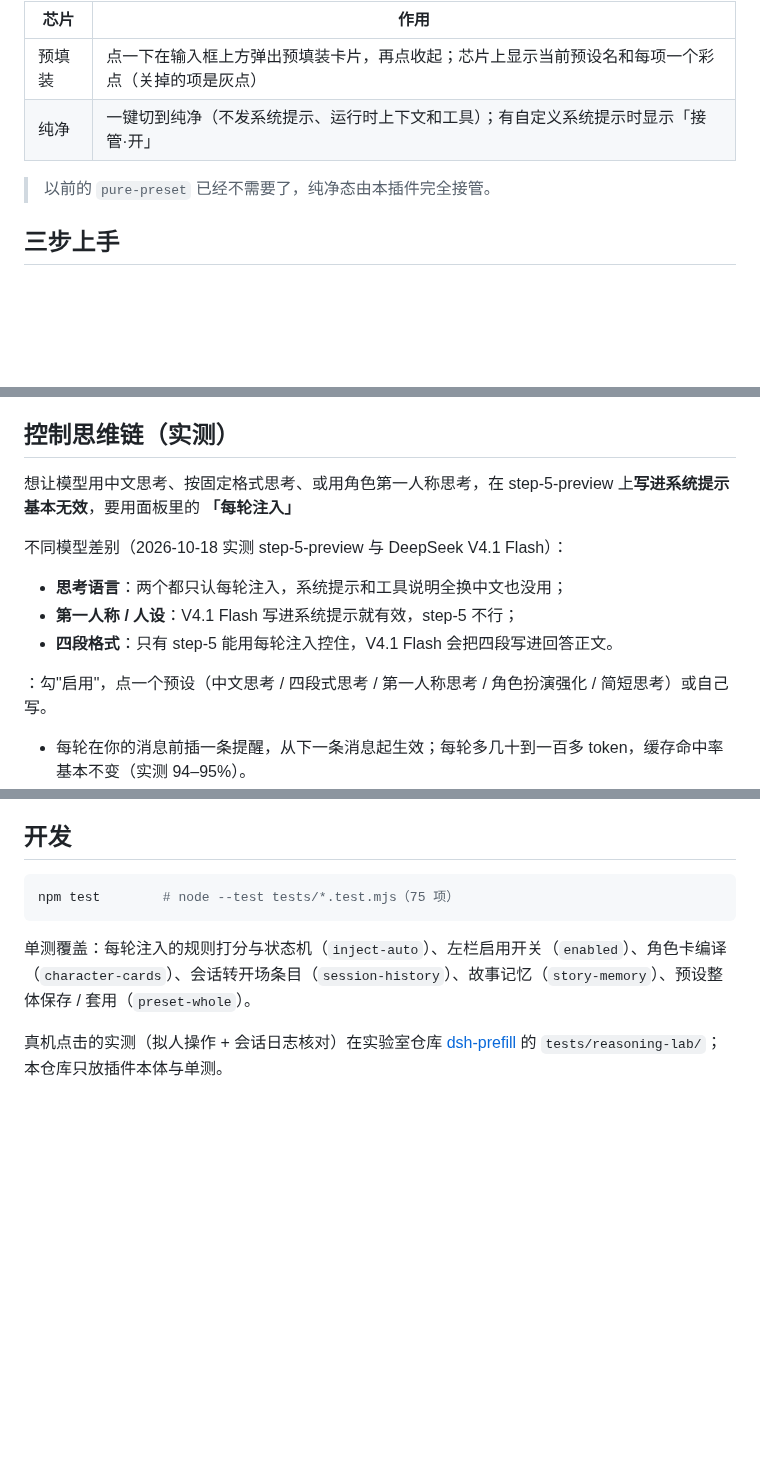
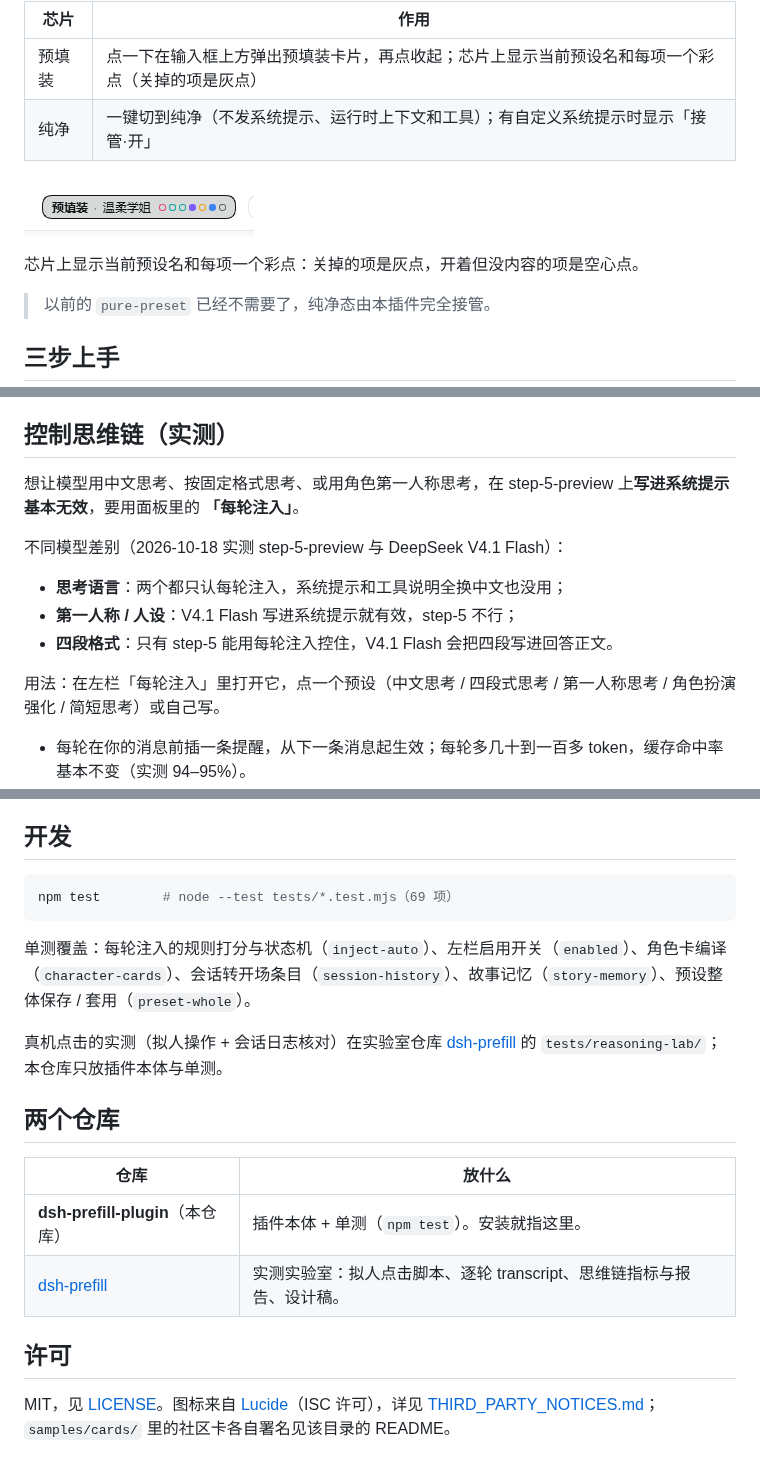
Before and after one commit to NekoDD-wow/dsh-prefill-plugin, a Markdown page: README.md, 3 parts joined by grey strips. Rendered like a GitHub page; pictures changed too: assets/chip.png (added); blank space fills up the shorter version.

````diff
--- a/README.md
+++ b/README.md
@@ -22,6 +31,10 @@ dsh plugin --profile web add /绝对路径/dsh-prefill/prefill-plugin
 |---|---|
 | 预填装 | 点一下在输入框上方弹出预填装卡片，再点收起；芯片上显示当前预设名和每项一个彩点（关掉的项是灰点） |
 | 纯净 | 一键切到纯净（不发系统提示、运行时上下文和工具）；有自定义系统提示时显示「接管·开」 |
+
+![芯片](assets/chip.png)
+
+芯片上显示当前预设名和每项一个彩点：关掉的项是灰点，开着但没内容的项是空心点。
 
 > 以前的 `pure-preset` 已经不需要了，纯净态由本插件完全接管。
 
@@ -72,14 +85,14 @@ dsh plugin --profile web add /绝对路径/dsh-prefill/prefill-plugin
 
 ## 控制思维链（实测）
 
-想让模型用中文思考、按固定格式思考、或用角色第一人称思考，在 step-5-preview 上**写进系统提示基本无效**，要用面板里的 **「每轮注入」**
+想让模型用中文思考、按固定格式思考、或用角色第一人称思考，在 step-5-preview 上**写进系统提示基本无效**，要用面板里的 **「每轮注入」**。
 
 不同模型差别（2026-10-18 实测 step-5-preview 与 DeepSeek V4.1 Flash）：
 - **思考语言**：两个都只认每轮注入，系统提示和工具说明全换中文也没用；
 - **第一人称 / 人设**：V4.1 Flash 写进系统提示就有效，step-5 不行；
 - **四段格式**：只有 step-5 能用每轮注入控住，V4.1 Flash 会把四段写进回答正文。
 
-：勾"启用"，点一个预设（中文思考 / 四段式思考 / 第一人称思考 / 角色扮演强化 / 简短思考）或自己写。
+用法：在左栏「每轮注入」里打开它，点一个预设（中文思考 / 四段式思考 / 第一人称思考 / 角色扮演强化 / 简短思考）或自己写。
 
 - 每轮在你的消息前插一条提醒，从下一条消息起生效；每轮多几十到一百多 token，缓存命中率基本不变（实测 94–95%）。
 - 注入方式三选一：**一直注入**；**只注入前 N 轮**（注入过的提醒会留在历史里，停掉后格式大体还能保持，实测 12 轮里停后 7 轮有 6 轮保持）；**自动**（v0.9，见下）。
@@ -144,9 +158,20 @@ dsh plugin --profile web add /绝对路径/dsh-prefill/prefill-plugin
 ## 开发
 
 ```bash
-npm test        # node --test tests/*.test.mjs（75 项）
+npm test        # node --test tests/*.test.mjs（69 项）
 ```
 
 单测覆盖：每轮注入的规则打分与状态机（`inject-auto`）、左栏启用开关（`enabled`）、角色卡编译（`character-cards`）、会话转开场条目（`session-history`）、故事记忆（`story-memory`）、预设整体保存 / 套用（`preset-whole`）。
 
 真机点击的实测（拟人操作 + 会话日志核对）在实验室仓库 [dsh-prefill](https://github.com/NekoDD-wow/dsh-prefill) 的 `tests/reasoning-lab/`；本仓库只放插件本体与单测。
+
+## 两个仓库
+
+| 仓库 | 放什么 |
+|---|---|
+| **dsh-prefill-plugin**（本仓库） | 插件本体 + 单测（`npm test`）。安装就指这里。 |
+| [dsh-prefill](https://github.com/NekoDD-wow/dsh-prefill) | 实测实验室：拟人点击脚本、逐轮 transcript、思维链指标与报告、设计稿。 |
+
+## 许可
+
+MIT，见 [LICENSE](LICENSE)。图标来自 [Lucide](https://lucide.dev)（ISC 许可），详见 [THIRD_PARTY_NOTICES.md](THIRD_PARTY_NOTICES.md)；`samples/cards/` 里的社区卡各自署名见该目录的 README。
````
Also changed, not shown: other parts of README.md (+16 -6 lines), assets/panel-dark.png (added), assets/panel.png (added).
